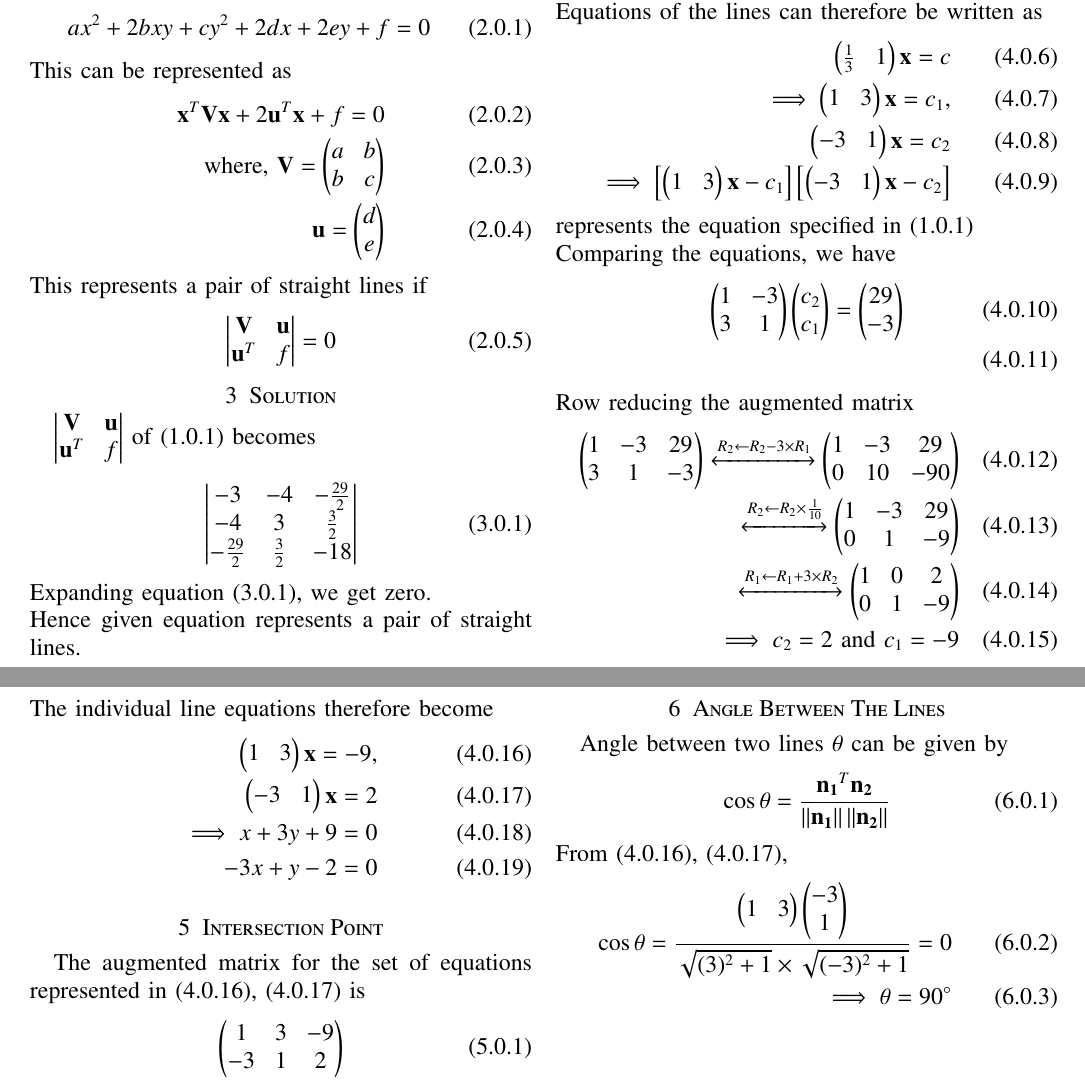
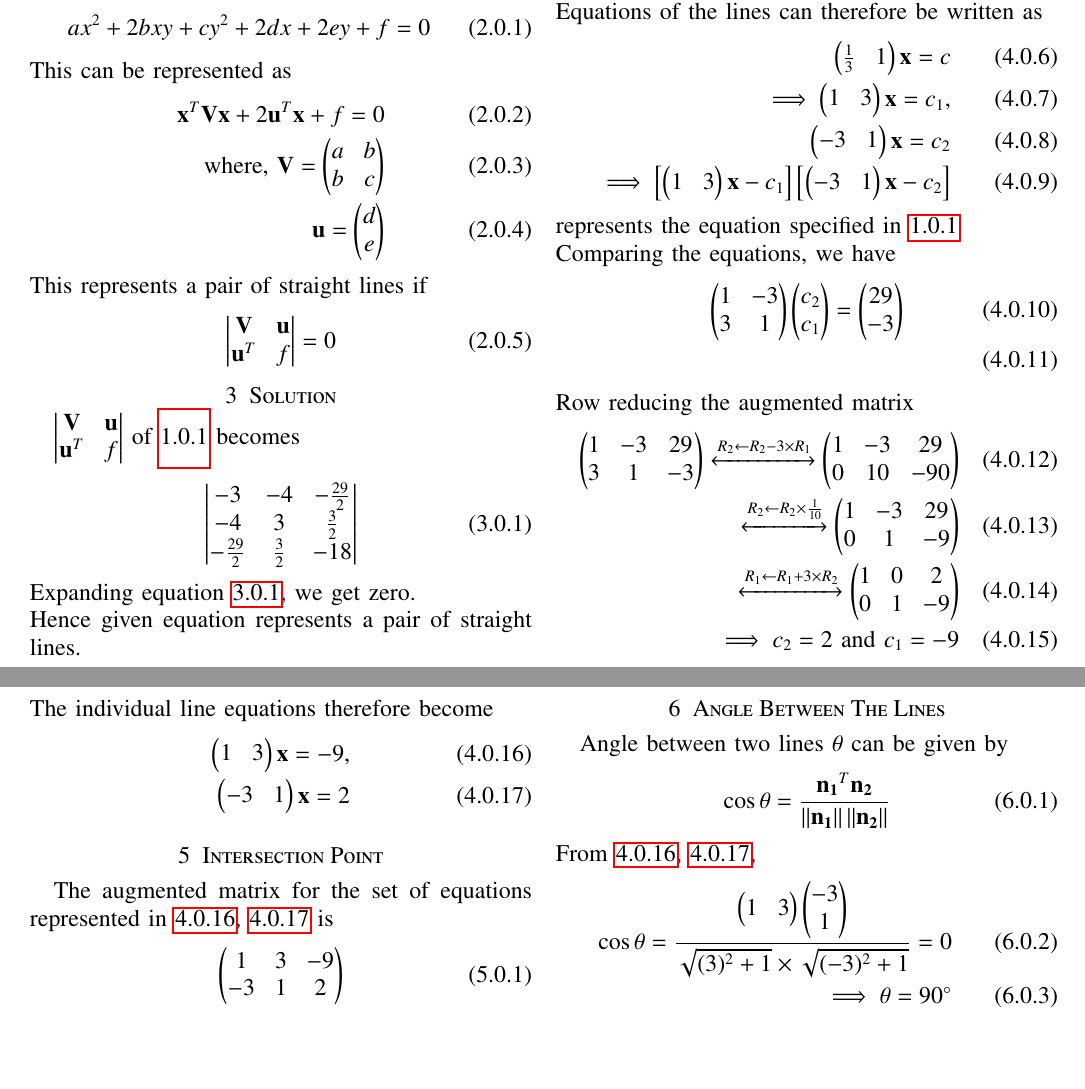
Before and after one commit to KUSUMAPRIYAPULAVARTY/assignment4, a LaTeX paper (latex.tex): two parts of pages 1 and 2 of 2, joined at a grey line, cut so that both start at the same text, the shorter picture padded with empty space. Compiled offline with pdfLaTeX.

Commit message:
Update latex.tex

```diff
--- a/latex.tex
+++ b/latex.tex
@@ -172,11 +172,11 @@ This represents a pair of straight lines if
     \mydet{\vec{V}&\vec{u}\\\vec{u}^T&f}=0
 \end{align}
 \section{Solution}
-\mydet{\vec{V}&\vec{u}\\\vec{u}^T&f} of (1.0.1) becomes
+\mydet{\vec{V}&\vec{u}\\\vec{u}^T&f} of \ref{?} becomes
 \begin{align}
-    \mydet{-3&-4&-\frac{29}{2}\\-4&3&\frac{3}{2}\\-\frac{29}{2}&\frac{3}{2}&-18}
+    \mydet{-3&-4&-\frac{29}{2}\\-4&3&\frac{3}{2}\\-\frac{29}{2}&\frac{3}{2}&-18}\label{????}
 \end{align}
-Expanding equation (3.0.1), we get zero.\\
+Expanding equation \ref{????}, we get zero.\\
 Hence given equation represents a pair of straight lines.
 \section{Finding the individual lines}
 Slopes of the individual lines are roots of equation
@@ -197,7 +197,7 @@ Equations of the lines can therefore be written as
    \myvec{-3&1}\vec{x}=c_2\\
   \implies \left[\myvec{1&3}\vec{x}-c_1\right]\left[\myvec{-3&1}\vec{x}-c_2\right]
 \end{align}
-represents the equation specified in (1.0.1)\\
+represents the equation specified in \ref{?}\\
 Comparing the equations, we have
 \begin{align}
     \myvec{1&-3\\3&1}\myvec{c_2\\c_1}=\myvec{29\\-3}\\
@@ -214,12 +214,10 @@ Comparing the equations, we have
 \end{align}
 The individual line equations therefore become
 \begin{align}
-    \myvec{1&3}\vec{x}=-9 ,\\\myvec{-3&1}\vec{x}=2\\
-    \implies
-    x+3y+9=0\\-3x+y-2=0
+    \myvec{1&3}\vec{x}=-9\label{??} ,\\\myvec{-3&1}\vec{x}=2\label{???}
 \end{align}
 \section{Intersection Point}
-The augmented matrix for the set of equations represented in (4.0.16), (4.0.17) is
+The augmented matrix for the set of equations represented in \ref{??}, \ref{???} is
 \begin{align}
 \myvec{1&3&-9\\-3&1&2}
 \end{align}
@@ -243,7 +241,7 @@ Angle between two lines $\theta$ can be given by
 \begin{align}
 \cos \theta = \frac{\vec{n_1}^T\vec{n_2}}{\norm{\vec{n_1}}\norm{\vec{n_2}}}
 \end{align}
-From (4.0.16), (4.0.17),
+From \ref{??}, \ref{???},
 \begin{align}
 \cos \theta=\frac{\myvec{1&3}\myvec{-3\\1}}{\sqrt{(3)^2 +1} \times \sqrt{(-3)^2 +1}}=0\\
 \implies \theta = 90\degree
```
Also changed, not shown: latex.tex (2 more changed lines).
